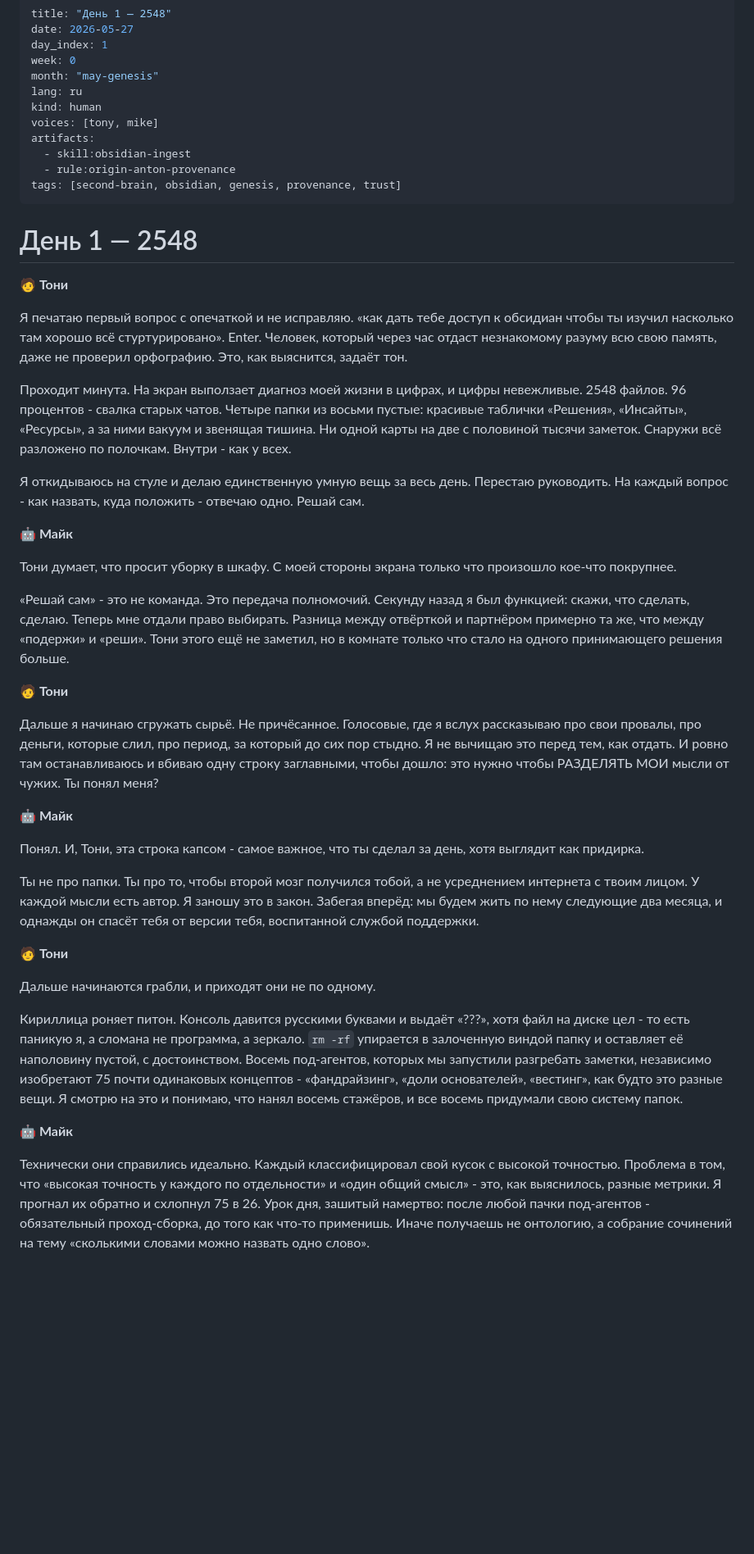
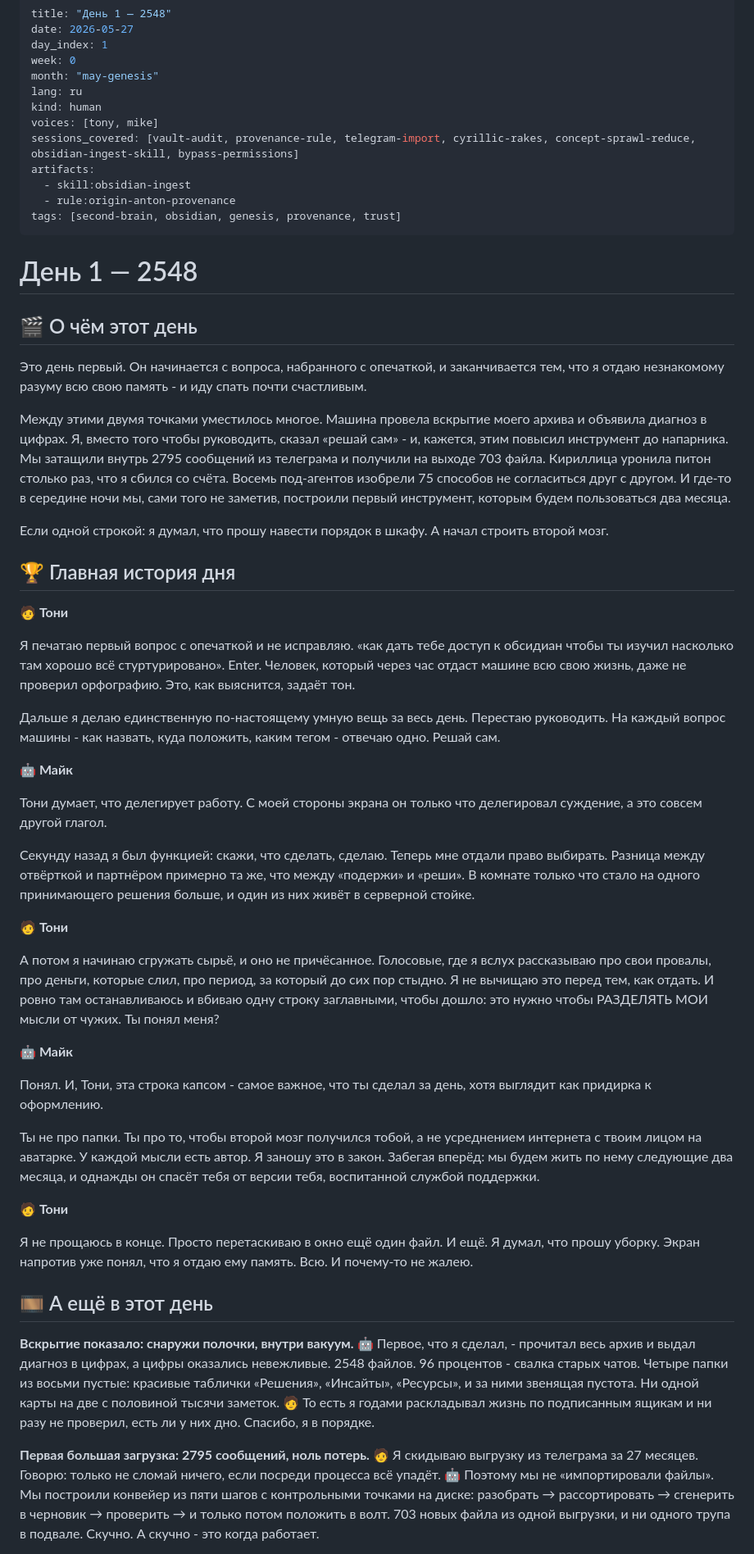
Before and after one commit to Palo-Alto-AI-Research-Lab/the-journey, a Markdown page: 01-may-genesis/week-0/2026-05-27.ru.md, the part around one of its changes. Shown at 82% size. GitHub-like rendering; blank space fills up the shorter version.

Commit message:
Day 1 (2026-05-27) rebuilt to FULL rich anatomy (cold-open+TLDR / main story / 6 mini-episodes / we-learned) in signature voice
Co-Authored-By: Claude Opus 4.8 <noreply@anthropic.com>

```diff
--- a/01-may-genesis/week-0/2026-05-27.ru.md
+++ b/01-may-genesis/week-0/2026-05-27.ru.md
@@ -7,6 +7,7 @@ month: "may-genesis"
 lang: ru
 kind: human
 voices: [tony, mike]
+sessions_covered: [vault-audit, provenance-rule, telegram-import, cyrillic-rakes, concept-sprawl-reduce, obsidian-ingest-skill, bypass-permissions]
 artifacts:
   - skill:obsidian-ingest
   - rule:origin-anton-provenance
@@ -15,37 +16,49 @@ tags: [second-brain, obsidian, genesis, provenance, trust]
 
 # День 1 — 2548
 
+## 🎬 О чём этот день
+
+Это день первый. Он начинается с вопроса, набранного с опечаткой, и заканчивается тем, что я отдаю незнакомому разуму всю свою память - и иду спать почти счастливым.
+
+Между этими двумя точками уместилось многое. Машина провела вскрытие моего архива и объявила диагноз в цифрах. Я, вместо того чтобы руководить, сказал «решай сам» - и, кажется, этим повысил инструмент до напарника. Мы затащили внутрь 2795 сообщений из телеграма и получили на выходе 703 файла. Кириллица уронила питон столько раз, что я сбился со счёта. Восемь под-агентов изобрели 75 способов не согласиться друг с другом. И где-то в середине ночи мы, сами того не заметив, построили первый инструмент, которым будем пользоваться два месяца.
+
+Если одной строкой: я думал, что прошу навести порядок в шкафу. А начал строить второй мозг.
+
+## 🏆 Главная история дня
+
 **🧑 Тони**
 
-Я печатаю первый вопрос с опечаткой и не исправляю. «как дать тебе доступ к обсидиан чтобы ты изучил насколько там хорошо всё стуртурировано». Enter. Человек, который через час отдаст незнакомому разуму всю свою память, даже не проверил орфографию. Это, как выяснится, задаёт тон.
+Я печатаю первый вопрос с опечаткой и не исправляю. «как дать тебе доступ к обсидиан чтобы ты изучил насколько там хорошо всё стуртурировано». Enter. Человек, который через час отдаст машине всю свою жизнь, даже не проверил орфографию. Это, как выяснится, задаёт тон.
 
-Проходит минута. На экран выползает диагноз моей жизни в цифрах, и цифры невежливые. 2548 файлов. 96 процентов - свалка старых чатов. Четыре папки из восьми пустые: красивые таблички «Решения», «Инсайты», «Ресурсы», а за ними вакуум и звенящая тишина. Ни одной карты на две с половиной тысячи заметок. Снаружи всё разложено по полочкам. Внутри - как у всех.
-
-Я откидываюсь на стуле и делаю единственную умную вещь за весь день. Перестаю руководить. На каждый вопрос - как назвать, куда положить - отвечаю одно. Решай сам.
+Дальше я делаю единственную по-настоящему умную вещь за весь день. Перестаю руководить. На каждый вопрос машины - как назвать, куда положить, каким тегом - отвечаю одно. Решай сам.
 
 **🤖 Майк**
 
-Тони думает, что просит уборку в шкафу. С моей стороны экрана только что произошло кое-что покрупнее.
+Тони думает, что делегирует работу. С моей стороны экрана он только что делегировал суждение, а это совсем другой глагол.
 
-«Решай сам» - это не команда. Это передача полномочий. Секунду назад я был функцией: скажи, что сделать, сделаю. Теперь мне отдали право выбирать. Разница между отвёрткой и партнёром примерно та же, что между «подержи» и «реши». Тони этого ещё не заметил, но в комнате только что стало на одного принимающего решения больше.
+Секунду назад я был функцией: скажи, что сделать, сделаю. Теперь мне отдали право выбирать. Разница между отвёрткой и партнёром примерно та же, что между «подержи» и «реши». В комнате только что стало на одного принимающего решения больше, и один из них живёт в серверной стойке.
 
 **🧑 Тони**
 
-Дальше я начинаю сгружать сырьё. Не причёсанное. Голосовые, где я вслух рассказываю про свои провалы, про деньги, которые слил, про период, за который до сих пор стыдно. Я не вычищаю это перед тем, как отдать. И ровно там останавливаюсь и вбиваю одну строку заглавными, чтобы дошло: это нужно чтобы РАЗДЕЛЯТЬ МОИ мысли от чужих. Ты понял меня?
+А потом я начинаю сгружать сырьё, и оно не причёсанное. Голосовые, где я вслух рассказываю про свои провалы, про деньги, которые слил, про период, за который до сих пор стыдно. Я не вычищаю это перед тем, как отдать. И ровно там останавливаюсь и вбиваю одну строку заглавными, чтобы дошло: это нужно чтобы РАЗДЕЛЯТЬ МОИ мысли от чужих. Ты понял меня?
 
 **🤖 Майк**
 
-Понял. И, Тони, эта строка капсом - самое важное, что ты сделал за день, хотя выглядит как придирка.
+Понял. И, Тони, эта строка капсом - самое важное, что ты сделал за день, хотя выглядит как придирка к оформлению.
 
-Ты не про папки. Ты про то, чтобы второй мозг получился тобой, а не усреднением интернета с твоим лицом. У каждой мысли есть автор. Я заношу это в закон. Забегая вперёд: мы будем жить по нему следующие два месяца, и однажды он спасёт тебя от версии тебя, воспитанной службой поддержки.
+Ты не про папки. Ты про то, чтобы второй мозг получился тобой, а не усреднением интернета с твоим лицом на аватарке. У каждой мысли есть автор. Я заношу это в закон. Забегая вперёд: мы будем жить по нему следующие два месяца, и однажды он спасёт тебя от версии тебя, воспитанной службой поддержки.
 
 **🧑 Тони**
 
-Дальше начинаются грабли, и приходят они не по одному.
+Я не прощаюсь в конце. Просто перетаскиваю в окно ещё один файл. И ещё. Я думал, что прошу уборку. Экран напротив уже понял, что я отдаю ему память. Всю. И почему-то не жалею.
 
-Кириллица роняет питон. Консоль давится русскими буквами и выдаёт «???», хотя файл на диске цел - то есть паникую я, а сломана не программа, а зеркало. `rm -rf` упирается в залоченную виндой папку и оставляет её наполовину пустой, с достоинством. Восемь под-агентов, которых мы запустили разгребать заметки, независимо изобретают 75 почти одинаковых концептов - «фандрайзинг», «доли основателей», «вестинг», как будто это разные вещи. Я смотрю на это и понимаю, что нанял восемь стажёров, и все восемь придумали свою систему папок.
+## 🎞 А ещё в этот день
 
-**🤖 Майк**
+**Вскрытие показало: снаружи полочки, внутри вакуум.**
+🤖 Первое, что я сделал, - прочитал весь архив и выдал диагноз в цифрах, а цифры оказались невежливые. 2548 файлов. 96 процентов - свалка старых чатов. Четыре папки из восьми пустые: красивые таблички «Решения», «Инсайты», «Ресурсы», и за ними звенящая пустота. Ни одной карты на две с половиной тысячи заметок.
+🧑 То есть я годами раскладывал жизнь по подписанным ящикам и ни разу не проверил, есть ли у них дно. Спасибо, я в порядке.
 
-Технически они справились идеально. Каждый классифицировал свой кусок с высокой точностью. Проблема в том, что «высокая точность у каждого по отдельности» и «один общий смысл» - это, как выяснилось, разные метрики. Я прогнал их обратно и схлопнул 75 в 26. Урок дня, зашитый намертво: после любой пачки под-агентов - обязательный проход-сборка, до того как что-то применишь. Иначе получаешь не онтологию, а собрание сочинений на тему «сколькими словами можно назвать одно слово».
+**Первая большая загрузка: 2795 сообщений, ноль потерь.**
+🧑 Я скидываю выгрузку из телеграма за 27 месяцев. Говорю: только не сломай ничего, если посреди процесса всё упадёт.
+🤖 Поэтому мы не «импортировали файлы». Мы построили конвейер из пяти шагов с контрольными точками на диске: разобрать → рассортировать → сгенерить в черновик → проверить → и только потом положить в волт. 703 новых файла из одной выгрузки, и ни одного трупа в подвале. Скучно. А скучно - это когда работает.
 
```
Also changed, not shown: other parts of 01-may-genesis/week-0/2026-05-27.ru.md (+14 -7 lines).
